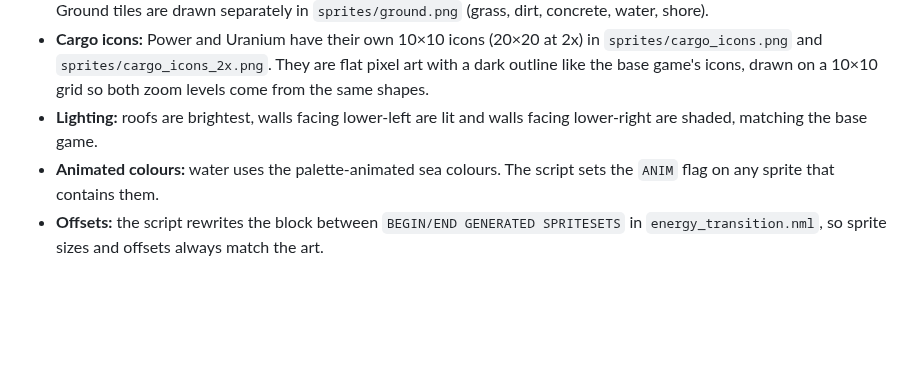
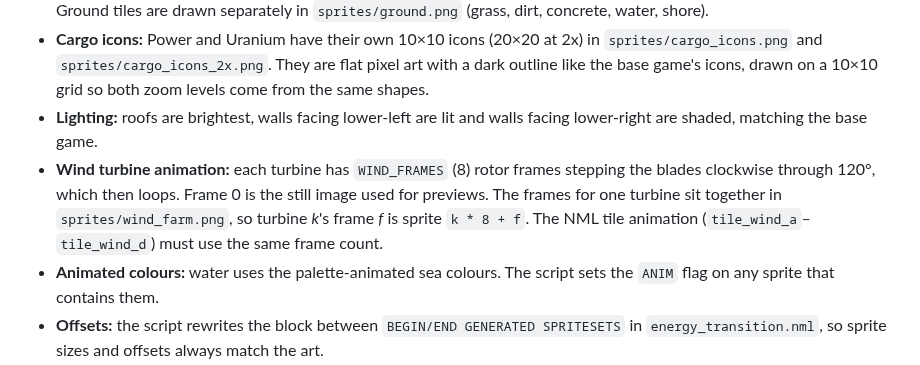
Before and after one commit to nathanpitman/Open-TTD-Renewable-Energy-Mod, a Markdown page: README.md, the part around the change. GitHub-like rendering; blank space fills up the shorter version.

```diff
--- a/README.md
+++ b/README.md
@@ -131,6 +131,7 @@ All industry art is generated by `tools/make_sprites.py`, which renders each til
 - **One sprite per tile:** each sheet holds one sprite per distinct industry tile, so multi-tile industries read as a single site. Ground tiles are drawn separately in `sprites/ground.png` (grass, dirt, concrete, water, shore).
 - **Cargo icons:** Power and Uranium have their own 10×10 icons (20×20 at 2x) in `sprites/cargo_icons.png` and `sprites/cargo_icons_2x.png`. They are flat pixel art with a dark outline like the base game's icons, drawn on a 10×10 grid so both zoom levels come from the same shapes.
 - **Lighting:** roofs are brightest, walls facing lower-left are lit and walls facing lower-right are shaded, matching the base game.
+- **Wind turbine animation:** each turbine has `WIND_FRAMES` (8) rotor frames stepping the blades clockwise through 120°, which then loops. Frame 0 is the still image used for previews. The frames for one turbine sit together in `sprites/wind_farm.png`, so turbine *k*'s frame *f* is sprite `k * 8 + f`. The NML tile animation (`tile_wind_a`–`tile_wind_d`) must use the same frame count.
 - **Animated colours:** water uses the palette-animated sea colours. The script sets the `ANIM` flag on any sprite that contains them.
 - **Offsets:** the script rewrites the block between `BEGIN/END GENERATED SPRITESETS` in `energy_transition.nml`, so sprite sizes and offsets always match the art.
 - **Preview:** `python3 tools/preview.py preview.png [--scale 2]` assembles every industry the way the game lays it out, so you can check the art without starting OpenTTD. `python3 tools/preview.py --each docs/industries --scale 2 --zoom 1` writes the per-industry images used in this README. The single-turbine banner image (`docs/industries/wind_farm_single.png`) is the `wind_farm/single` layout in `tools/preview.py`, generated the same way via `compose("wind_farm/single", 2, bg=(0, 0, 0, 0))`.
```
Also changed, not shown: CHANGELOG.md (+1 -0 lines), sprites/wind_farm.png, sprites/wind_farm_2x.png, 3 other files.
